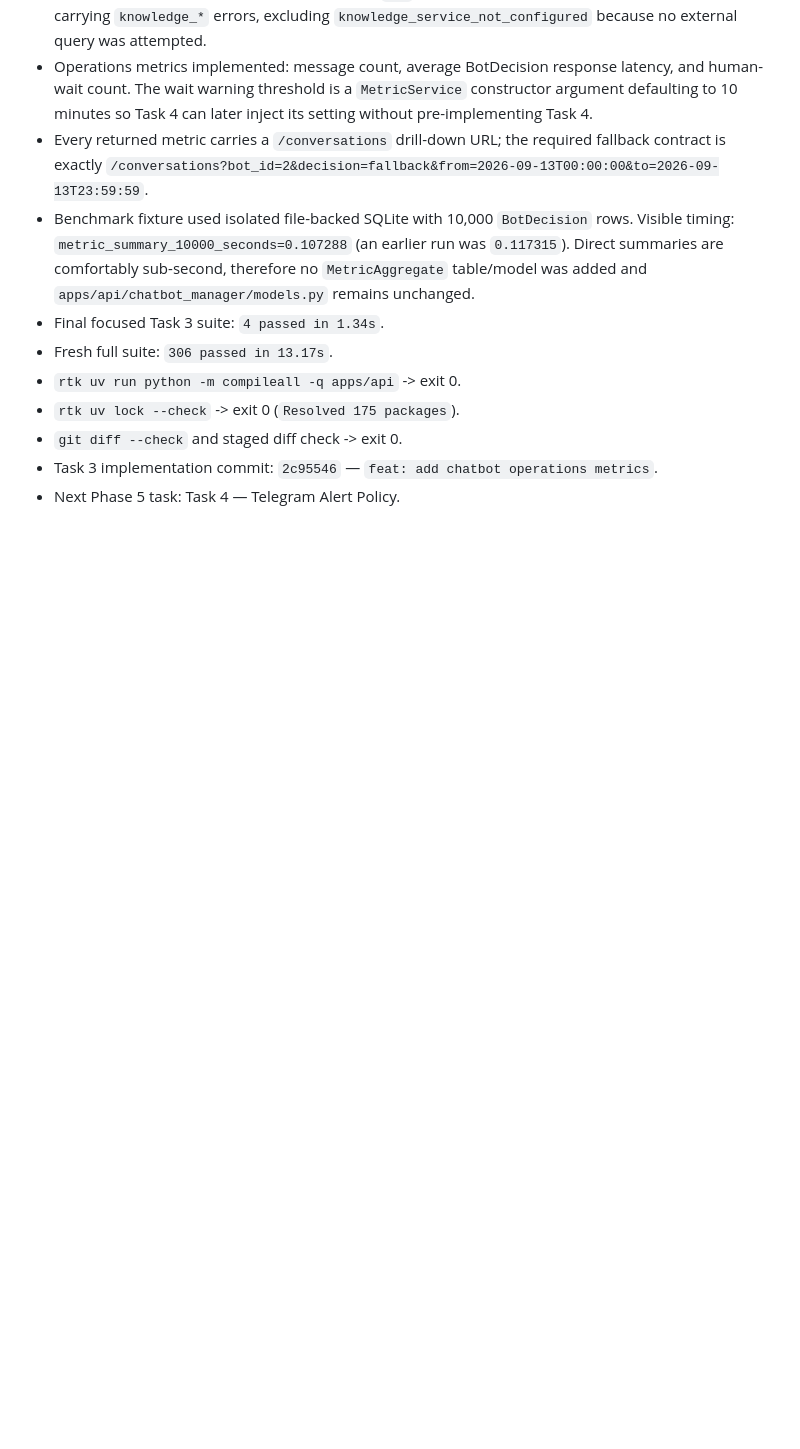
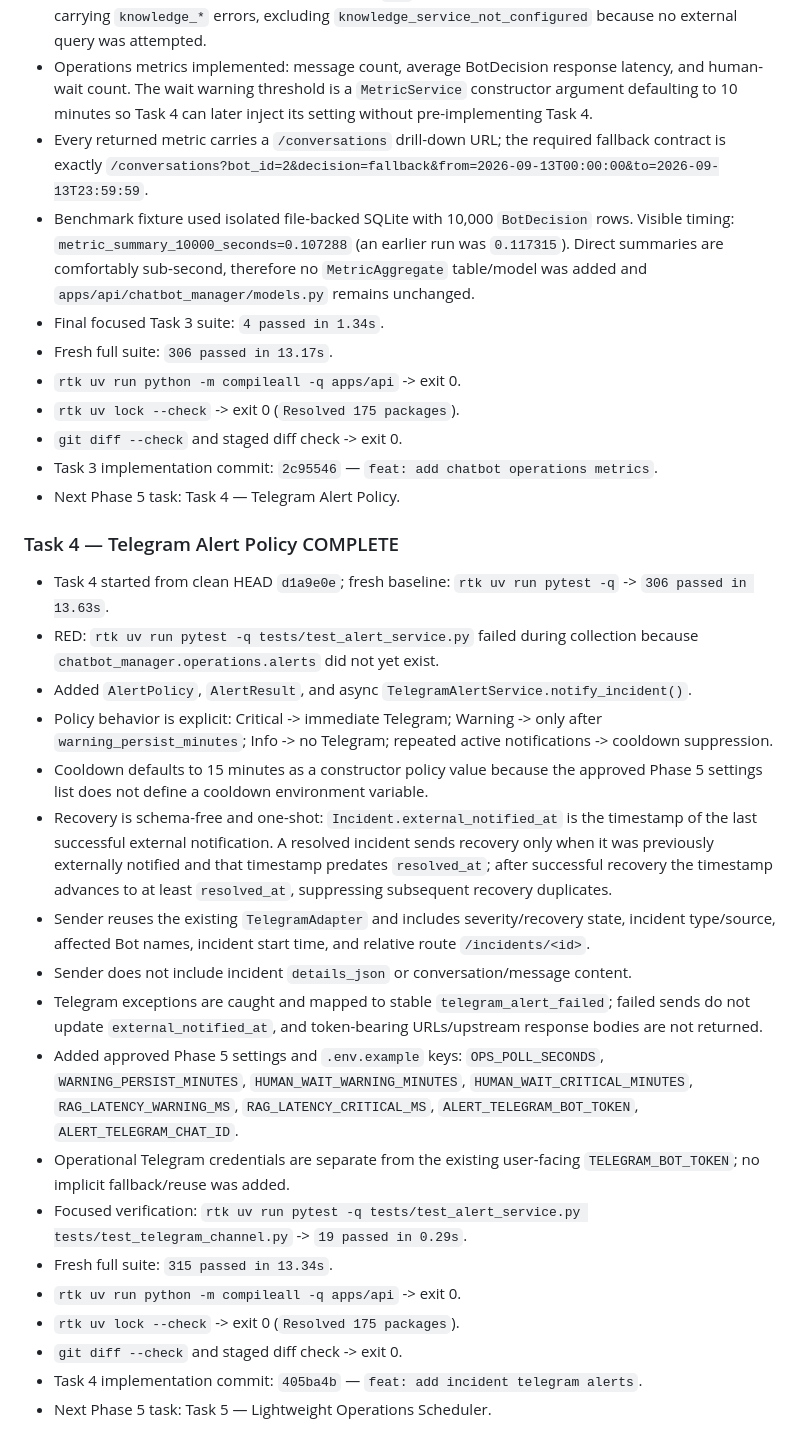
Before and after one commit to srikaewa/CIFSChatRAGAnything, a Markdown page: HANDOFF.md, the part around the change. GitHub-like rendering; blank space fills up the shorter version.

Commit message:
docs: update phase 5 task 4 handoff

```diff
--- a/HANDOFF.md
+++ b/HANDOFF.md
@@ -556,3 +556,24 @@ Phase 1 implementation and verification are complete in `.worktrees/agent-0e3daf
 - `git diff --check` and staged diff check -> exit 0.
 - Task 3 implementation commit: `2c95546` — `feat: add chatbot operations metrics`.
 - Next Phase 5 task: Task 4 — Telegram Alert Policy.
+
+### Task 4 — Telegram Alert Policy COMPLETE
+
+- Task 4 started from clean HEAD `d1a9e0e`; fresh baseline: `rtk uv run pytest -q` -> `306 passed in 13.63s`.
+- RED: `rtk uv run pytest -q tests/test_alert_service.py` failed during collection because `chatbot_manager.operations.alerts` did not yet exist.
+- Added `AlertPolicy`, `AlertResult`, and async `TelegramAlertService.notify_incident()`.
+- Policy behavior is explicit: Critical -> immediate Telegram; Warning -> only after `warning_persist_minutes`; Info -> no Telegram; repeated active notifications -> cooldown suppression.
+- Cooldown defaults to 15 minutes as a constructor policy value because the approved Phase 5 settings list does not define a cooldown environment variable.
+- Recovery is schema-free and one-shot: `Incident.external_notified_at` is the timestamp of the last successful external notification. A resolved incident sends recovery only when it was previously externally notified and that timestamp predates `resolved_at`; after successful recovery the timestamp advances to at least `resolved_at`, suppressing subsequent recovery duplicates.
+- Sender reuses the existing `TelegramAdapter` and includes severity/recovery state, incident type/source, affected Bot names, incident start time, and relative route `/incidents/<id>`.
+- Sender does not include incident `details_json` or conversation/message content.
+- Telegram exceptions are caught and mapped to stable `telegram_alert_failed`; failed sends do not update `external_notified_at`, and token-bearing URLs/upstream response bodies are not returned.
+- Added approved Phase 5 settings and `.env.example` keys: `OPS_POLL_SECONDS`, `WARNING_PERSIST_MINUTES`, `HUMAN_WAIT_WARNING_MINUTES`, `HUMAN_WAIT_CRITICAL_MINUTES`, `RAG_LATENCY_WARNING_MS`, `RAG_LATENCY_CRITICAL_MS`, `ALERT_TELEGRAM_BOT_TOKEN`, `ALERT_TELEGRAM_CHAT_ID`.
+- Operational Telegram credentials are separate from the existing user-facing `TELEGRAM_BOT_TOKEN`; no implicit fallback/reuse was added.
+- Focused verification: `rtk uv run pytest -q tests/test_alert_service.py tests/test_telegram_channel.py` -> `19 passed in 0.29s`.
+- Fresh full suite: `315 passed in 13.34s`.
+- `rtk uv run python -m compileall -q apps/api` -> exit 0.
+- `rtk uv lock --check` -> exit 0 (`Resolved 175 packages`).
+- `git diff --check` and staged diff check -> exit 0.
+- Task 4 implementation commit: `405ba4b` — `feat: add incident telegram alerts`.
+- Next Phase 5 task: Task 5 — Lightweight Operations Scheduler.
```
